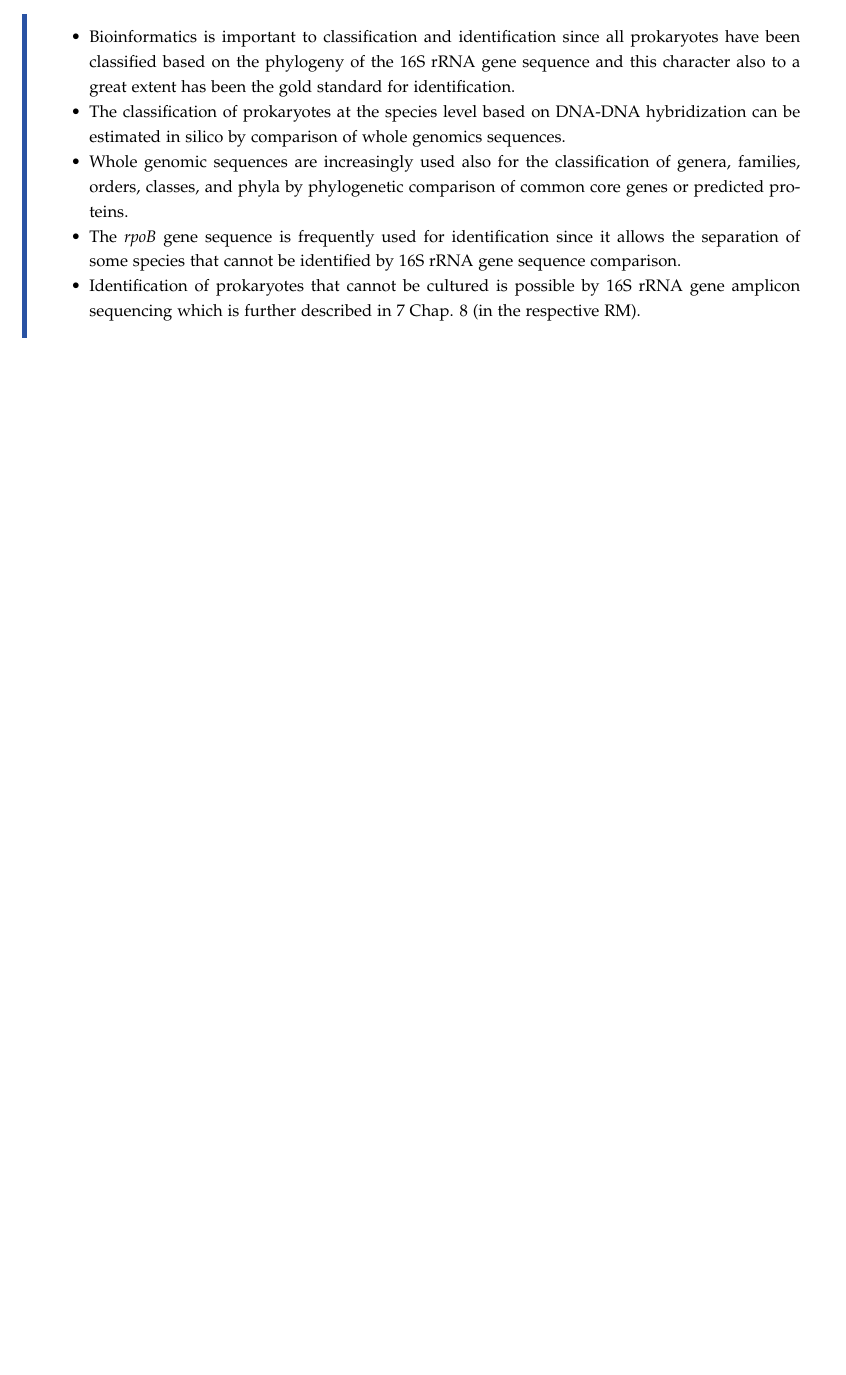
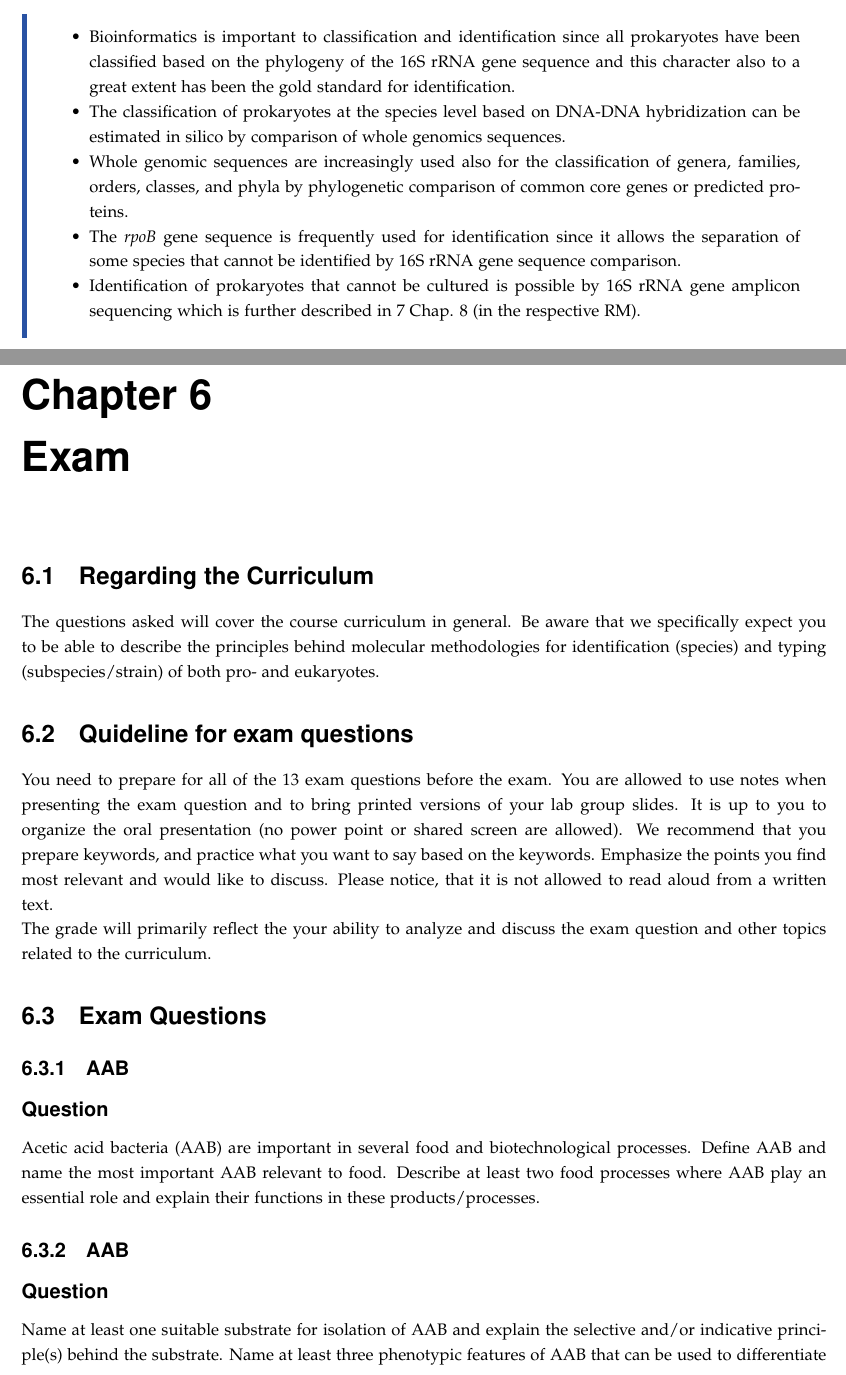
Before and after one commit to DanishUnicorn/tcp, a LaTeX thesis (Microbiology Notes/main.tex, which reads Microbiology Notes/TexFiles/chapter6.tex): part of page 66 of 68 before the commit and two parts of pages 66 and 67 of 71 after it, the two joined at a grey line, cut so that both start at the same text, the shorter picture padded with empty space. The pictures show the PDF file Microbiology Notes/main.pdf that the author committed with the source.

Commit message:
Commencing chapter 6 (exam questions)

```diff
--- /dev/null
+++ b/Microbiology Notes/TexFiles/chapter6.tex
@@ -0,0 +1,22 @@
+\chapter{Exam}
+
+\section{Regarding the Curriculum}
+The questions asked will cover the course curriculum in general. Be aware that we specifically expect you to be able to describe the principles behind molecular methodologies for identification (species) and typing (subspecies/strain) of both pro- and eukaryotes.
+
+\section{Quideline for exam questions}
+You need to prepare for all of the 13 exam questions before the exam. You are allowed to use notes when presenting the exam question and to bring printed versions of your lab group slides. It is up to you to organize the oral presentation (no power point or shared screen are allowed). We recommend that you prepare keywords, and practice what you want to say based on the keywords. Emphasize the points you find most relevant and would like to discuss. Please notice, that it is not allowed to read aloud from a written text.
+
+The grade will primarily reflect the your ability to analyze and discuss the exam question and other topics related to the curriculum.
+
+\section{Exam Questions}
+
+\subsection{AAB}
+\subsubsection*{Question}
+Acetic acid bacteria (AAB) are important in several food and biotechnological processes. Define AAB and name the most important AAB relevant to food. Describe at least two food processes where AAB play an essential role and explain their functions in these products/processes.
+
+\subsection{AAB}
+\subsubsection*{Question}
+Name at least one suitable substrate for isolation of AAB and explain the selective and/or indicative principle(s) behind the substrate. Name at least three phenotypic features of AAB that can be used to differentiate AAB from other microorganisms (LAB, yeasts) occasionally growing on AAB-selective substrates. Give an overview of methods that can be used to identify the different isolates to species level.
+
+\subsection{Yeast}
+\subsubsection*{Question}
@@ -0,0 +37,6 @@
+\subsection{LAB}
+\subsubsection*{Question}
+Explain the strain definition for bacteria. Describe the methods you will use for strain typing and the principles behind these methods (select 2-3 methods). Additionally, explain how these methods can be used to determine whether different strains of \textit{Lacticaseibacillus casei} used as ripening cultures during cheese production are able to grow in the cheese.
+
+\subsection{LAB}
+\subsubsection*{Question}
@@ -0,0 +50,5 @@
+\subsubsection*{Question}
+Describe the principles behind quorum sensing (QS) and give examples of microbial properties (traits) that are under QS control. Explain how QS differs from other types of microbial interactions. Mention 2-3 types of microbial interactions which are not under QS control and explain their mode of action.
+
+\subsection{Probiotics}
+\subsubsection*{Question}
```
Also changed, not shown: Microbiology Notes/main.tex (+1 -0 lines), Microbiology Notes/main.pdf, Microbiology Notes/TexFiles/chapter6.tex (30 more changed lines).
